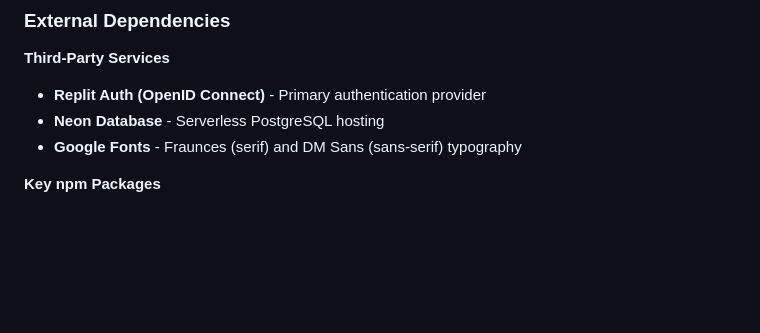
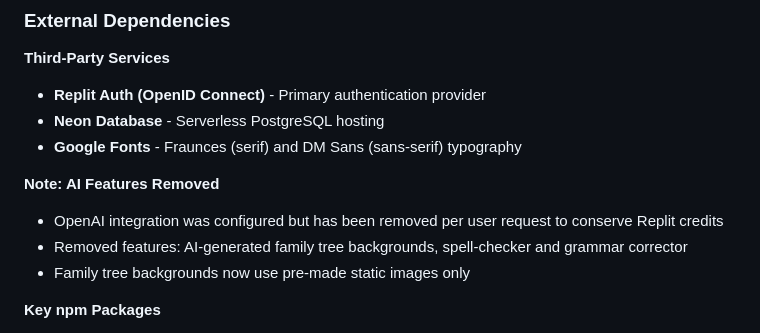
Before and after one commit to annoshaw/BebeMemoire, a Markdown page: replit.md, the part around the change. Drawn GitHub-style; blank space fills up the shorter version.

Commit message:
Remove AI features and associated OpenAI integration
Remove OpenAI import and configuration from routes.ts. Update replit.md to reflect removal of AI features.

Replit-Commit-Author: Agent
Replit-Commit-Session-Id: 2e745f9d-6a8a-48c9-ad17-51a50a38de11
Replit-Commit-Checkpoint-Type: full_checkpoint
Replit-Commit-Event-Id: 159d27e9-266f-435a-8f0b-59cfc5eb7b9e
Replit-Commit-Screenshot-Url: https://storage.googleapis.com/screenshot-production-us-central1/74ecf382-f94e-40f0-86c6-47f3e23e70fd/2e745f9d-6a8a-48c9-ad17-51a50a38de11/jiJmC7s

```diff
--- a/replit.md
+++ b/replit.md
@@ -100,6 +100,11 @@ All API routes require authentication via session-based middleware.
 - **Neon Database** - Serverless PostgreSQL hosting
 - **Google Fonts** - Fraunces (serif) and DM Sans (sans-serif) typography
 
+**Note: AI Features Removed**
+- OpenAI integration was configured but has been removed per user request to conserve Replit credits
+- Removed features: AI-generated family tree backgrounds, spell-checker and grammar corrector
+- Family tree backgrounds now use pre-made static images only
+
 **Key npm Packages**
 - **bcryptjs** - Password hashing (for email auth fallback)
 - **date-fns** - Date manipulation and formatting
```
